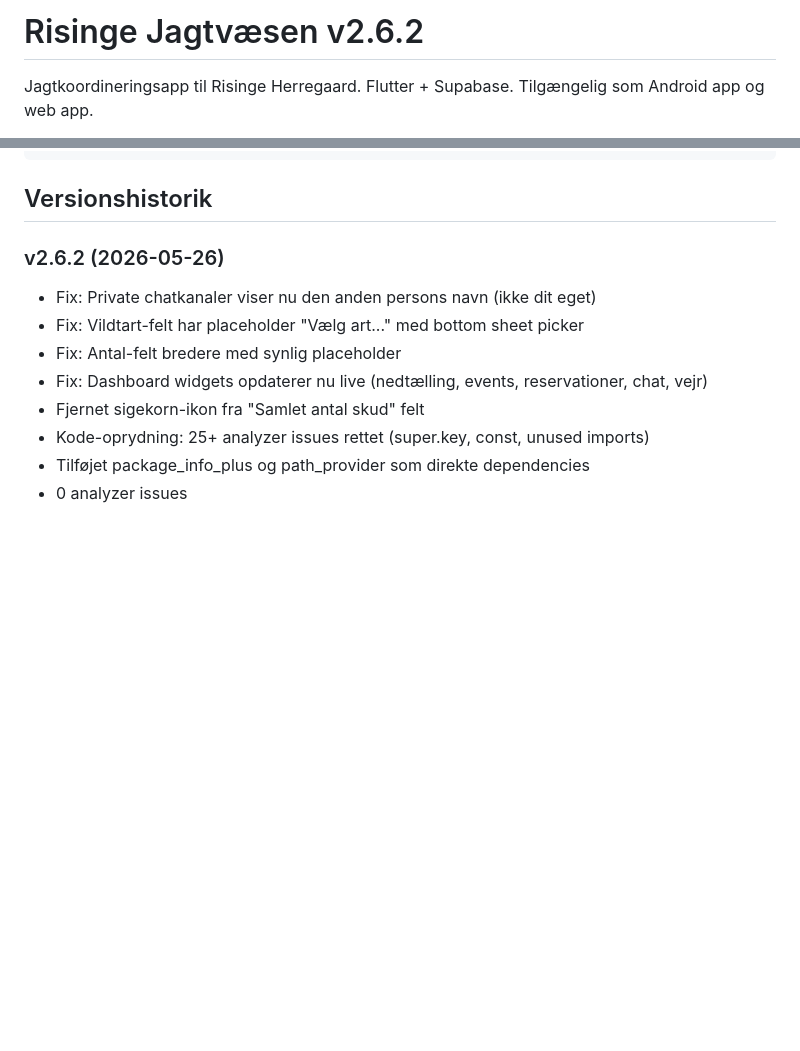
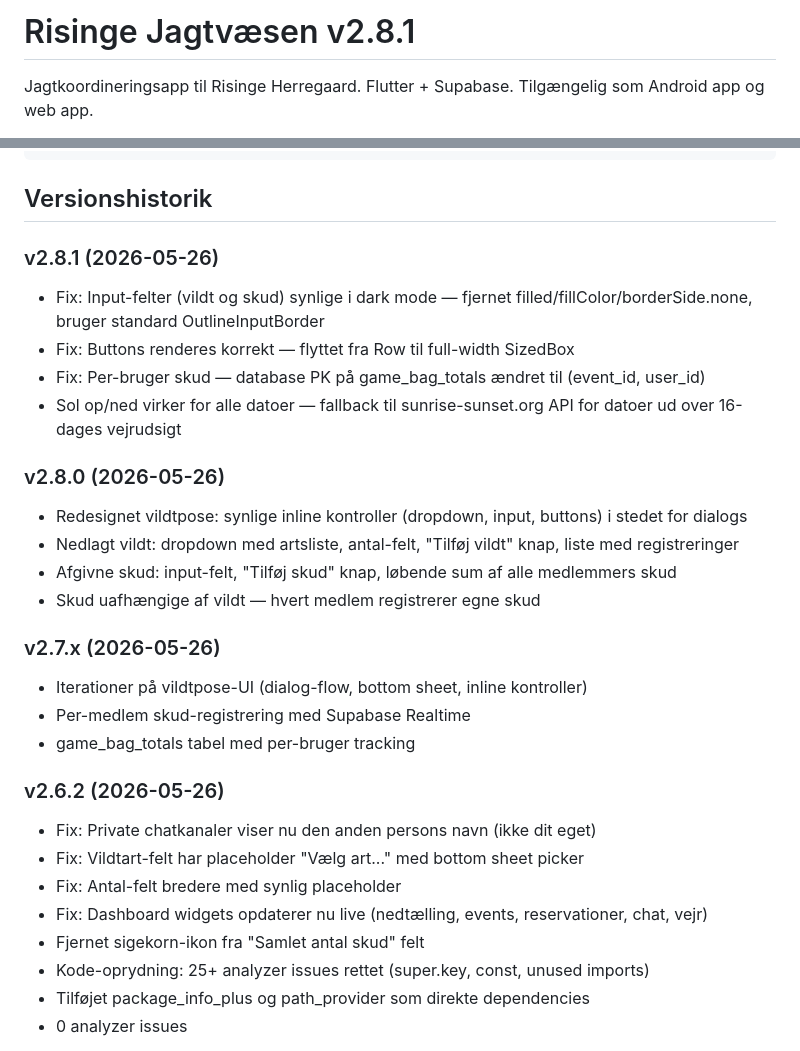
Before and after one commit to brinch-dev/risinge-jagt-app, a Markdown page: README.md, 2 parts joined by grey strips. Rendered like a GitHub page; blank space fills up the shorter version.

Commit message:
docs: opdater README til v2.8.1 med vildtpose og skud-ændringer
Co-Authored-By: Claude Opus 4.6 <noreply@anthropic.com>

````diff
--- a/README.md
+++ b/README.md
@@ -1,4 +1,4 @@
-# Risinge Jagtvæsen v2.6.2
+# Risinge Jagtvæsen v2.8.1
 
 Jagtkoordineringsapp til Risinge Herregaard. Flutter + Supabase.
 Tilgængelig som Android app og web app.
@@ -112,6 +112,23 @@ firebase deploy --only hosting
 ```
 
 ## Versionshistorik
+
+### v2.8.1 (2026-05-26)
+- Fix: Input-felter (vildt og skud) synlige i dark mode — fjernet filled/fillColor/borderSide.none, bruger standard OutlineInputBorder
+- Fix: Buttons renderes korrekt — flyttet fra Row til full-width SizedBox
+- Fix: Per-bruger skud — database PK på game_bag_totals ændret til (event_id, user_id)
+- Sol op/ned virker for alle datoer — fallback til sunrise-sunset.org API for datoer ud over 16-dages vejrudsigt
+
+### v2.8.0 (2026-05-26)
+- Redesignet vildtpose: synlige inline kontroller (dropdown, input, buttons) i stedet for dialogs
+- Nedlagt vildt: dropdown med artsliste, antal-felt, "Tilføj vildt" knap, liste med registreringer
+- Afgivne skud: input-felt, "Tilføj skud" knap, løbende sum af alle medlemmers skud
+- Skud uafhængige af vildt — hvert medlem registrerer egne skud
+
+### v2.7.x (2026-05-26)
+- Iterationer på vildtpose-UI (dialog-flow, bottom sheet, inline kontroller)
+- Per-medlem skud-registrering med Supabase Realtime
+- game_bag_totals tabel med per-bruger tracking
 
 ### v2.6.2 (2026-05-26)
 - Fix: Private chatkanaler viser nu den anden persons navn (ikke dit eget)
````
